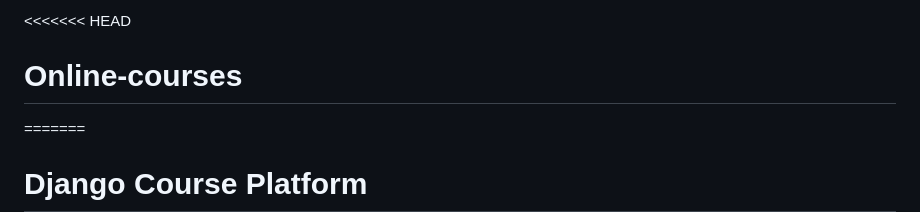
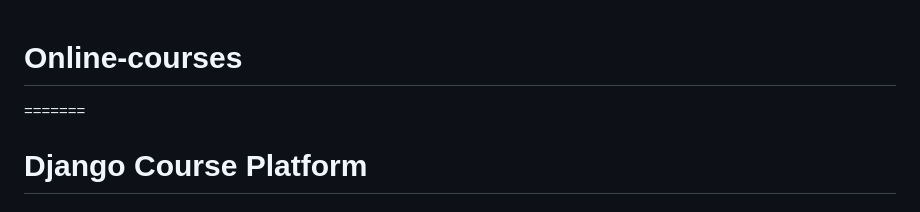
Before and after one commit to lucachak/Online-courses, a Markdown page: README.md, the part around the change. GitHub-like rendering.

```diff
--- a/README.md
+++ b/README.md
@@ -1,4 +1,3 @@
-<<<<<<< HEAD
 # Online-courses
 =======
 # Django Course Platform
```
